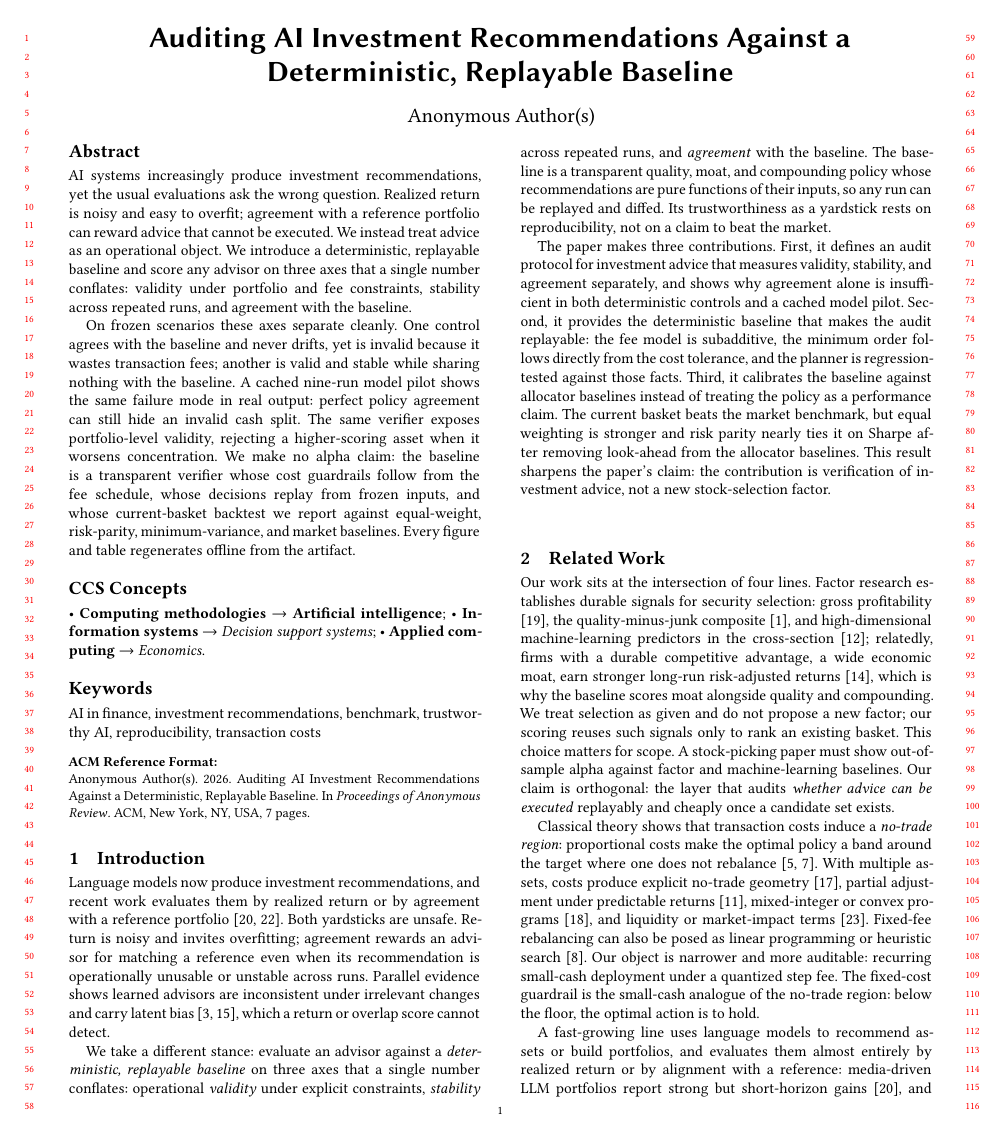
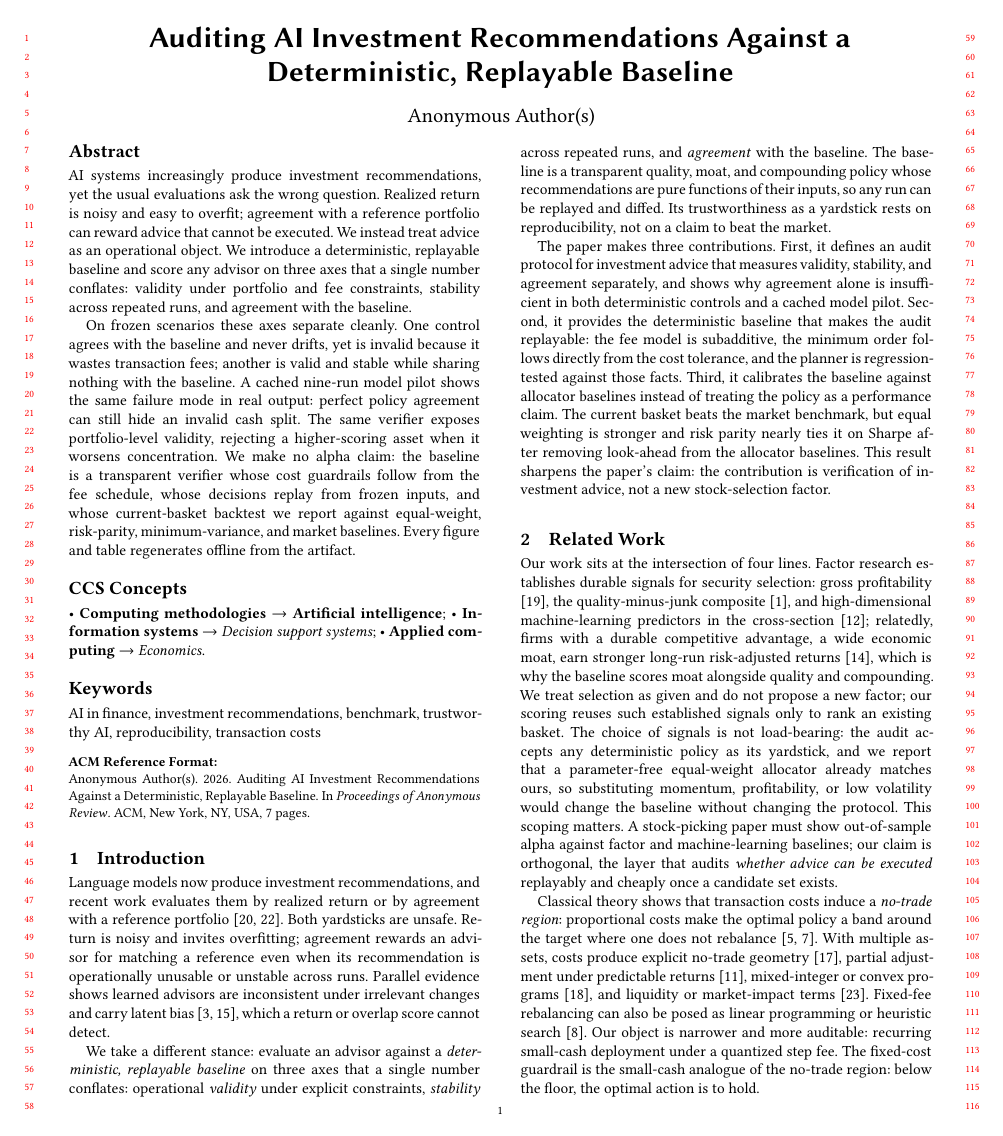
Before and after one commit to sidneibarbieri/arenawealth-pro, a LaTeX paper (paper/main.tex): page 1 of 7. Compiled offline with pdfLaTeX.

Commit message:
Make the baseline's factor choice explicitly non-load-bearing
Preempt the 'why these factors, not momentum/profitability/low-volatility'
question consistently with the paper's scope: the audit accepts any deterministic
policy as its yardstick and a parameter-free equal-weight allocator already
matches ours, so the signal choice changes the baseline, not the protocol. Paper
compiles, no undefined references.

```diff
--- a/paper/main.tex
+++ b/paper/main.tex
@@ -121,11 +121,16 @@ profitability \cite{novyMarx2013}, the quality-minus-junk composite
 cross-section \cite{gu2020machine}; relatedly, firms with a durable competitive
 advantage, a wide economic moat, earn stronger long-run risk-adjusted returns
 \cite{kanuri2016moat}, which is why the baseline scores moat alongside quality
-and compounding. We treat selection as given and do not propose a new factor;
-our scoring reuses such signals only to rank an existing basket. This choice matters for scope. A stock-picking paper must show
-out-of-sample alpha against factor and machine-learning baselines. Our claim is
-orthogonal: the layer that audits \emph{whether advice can be executed}
-replayably and cheaply once a candidate set exists.
+and compounding. We treat selection as given and do not propose a new factor; our
+scoring reuses such established signals only to rank an existing basket. The
+choice of signals is not load-bearing: the audit accepts any deterministic policy
+as its yardstick, and we report that a parameter-free equal-weight allocator
+already matches ours, so substituting momentum, profitability, or low volatility
+would change the baseline without changing the protocol. This scoping matters. A
+stock-picking paper must show out-of-sample alpha against factor and
+machine-learning baselines; our claim is orthogonal, the layer that audits
+\emph{whether advice can be executed} replayably and cheaply once a candidate set
+exists.
 
 Classical theory shows that transaction costs induce a \emph{no-trade region}:
 proportional costs make the optimal policy a band around the target where one
```
